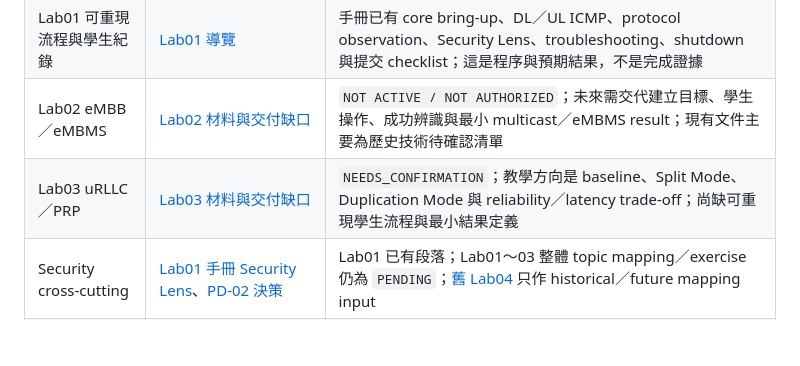
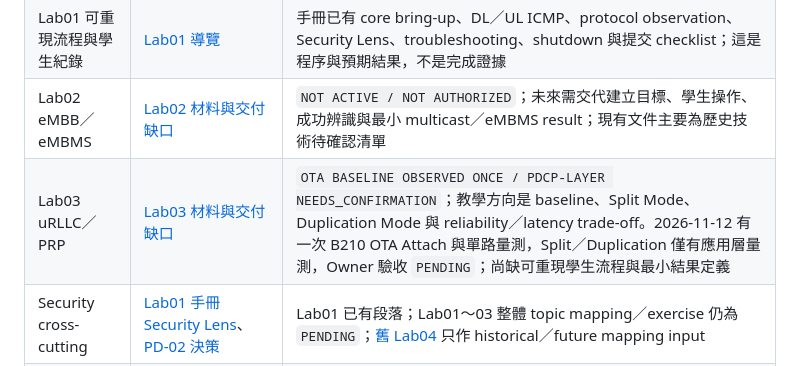
Before and after one commit to gastercat/5g-sdr-ops, a Markdown page: delivery/README.md, the part around the change. Rendered like a GitHub page; blank space fills up the shorter version.

```diff
--- a/delivery/README.md
+++ b/delivery/README.md
@@ -13,7 +13,7 @@ Security**；Lab01 完成與實驗手冊完成仍是兩個分開的交付面向
 | Lab01 Small Cell | [學生實驗手冊](../labs/lab01-small-cell/student-manual.md)、[教學設定與 TA provisioning gate](../labs/lab01-small-cell/student-config/README.md) | 手冊為 `DRAFT / HUMAN REVIEW REQUIRED`；設定只有 static consistency review，尚未 isolated Runtime validate |
 | Lab01 可重現流程與學生紀錄 | [Lab01 導覽](../labs/lab01-small-cell/README.md) | 手冊已有 core bring-up、DL／UL ICMP、protocol observation、Security Lens、troubleshooting、shutdown 與提交 checklist；這是程序與預期結果，不是完成證據 |
 | Lab02 eMBB／eMBMS | [Lab02 材料與交付缺口](../labs/lab02-embb/README.md) | `NOT ACTIVE / NOT AUTHORIZED`；未來需交代建立目標、學生操作、成功辨識與最小 multicast／eMBMS result；現有文件主要為歷史技術待確認清單 |
-| Lab03 uRLLC／PRP | [Lab03 材料與交付缺口](../labs/lab03-urllc/README.md) | `NEEDS_CONFIRMATION`；教學方向是 baseline、Split Mode、Duplication Mode 與 reliability／latency trade-off；尚缺可重現學生流程與最小結果定義 |
+| Lab03 uRLLC／PRP | [Lab03 材料與交付缺口](../labs/lab03-urllc/README.md) | `OTA BASELINE OBSERVED ONCE / PDCP-LAYER NEEDS_CONFIRMATION`；教學方向是 baseline、Split Mode、Duplication Mode 與 reliability／latency trade-off。2026-11-12 有一次 B210 OTA Attach 與單路量測，Split／Duplication 僅有應用層量測，Owner 驗收 `PENDING`；尚缺可重現學生流程與最小結果定義 |
 | Security cross-cutting | [Lab01 手冊 Security Lens](../labs/lab01-small-cell/student-manual.md#8-security-lens)、[PD-02 決策](../docs/decisions/2026-08-18-professor-meeting.md#pd-02security-改為-lab0103-cross-cutting-direction) | Lab01 已有段落；Lab01～03 整體 topic mapping／exercise 仍為 `PENDING`；[舊 Lab04](../labs/lab04-security/README.md) 只作 historical／future mapping input |
 | 最終成果／成果報告 | [歷史 Lab01 簡報與 supporting reports](../docs/history/README.md) | 已有歷史成果展示；最終課程成果包的指定檔案與驗收仍待確認，不以舊簡報代替 final deliverable |
 
```
Also changed, not shown: docs/documentation-map.md (+1 -1 lines).
